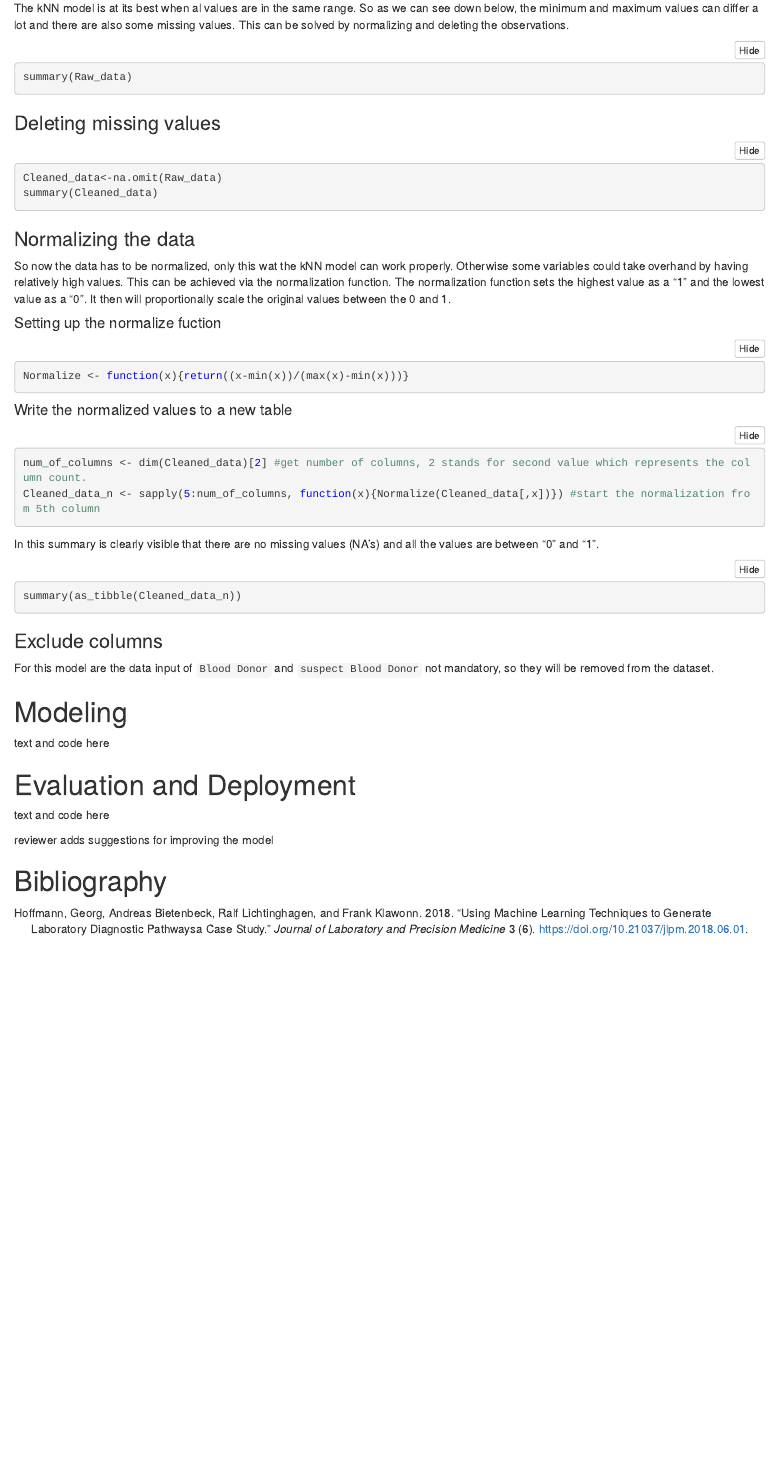
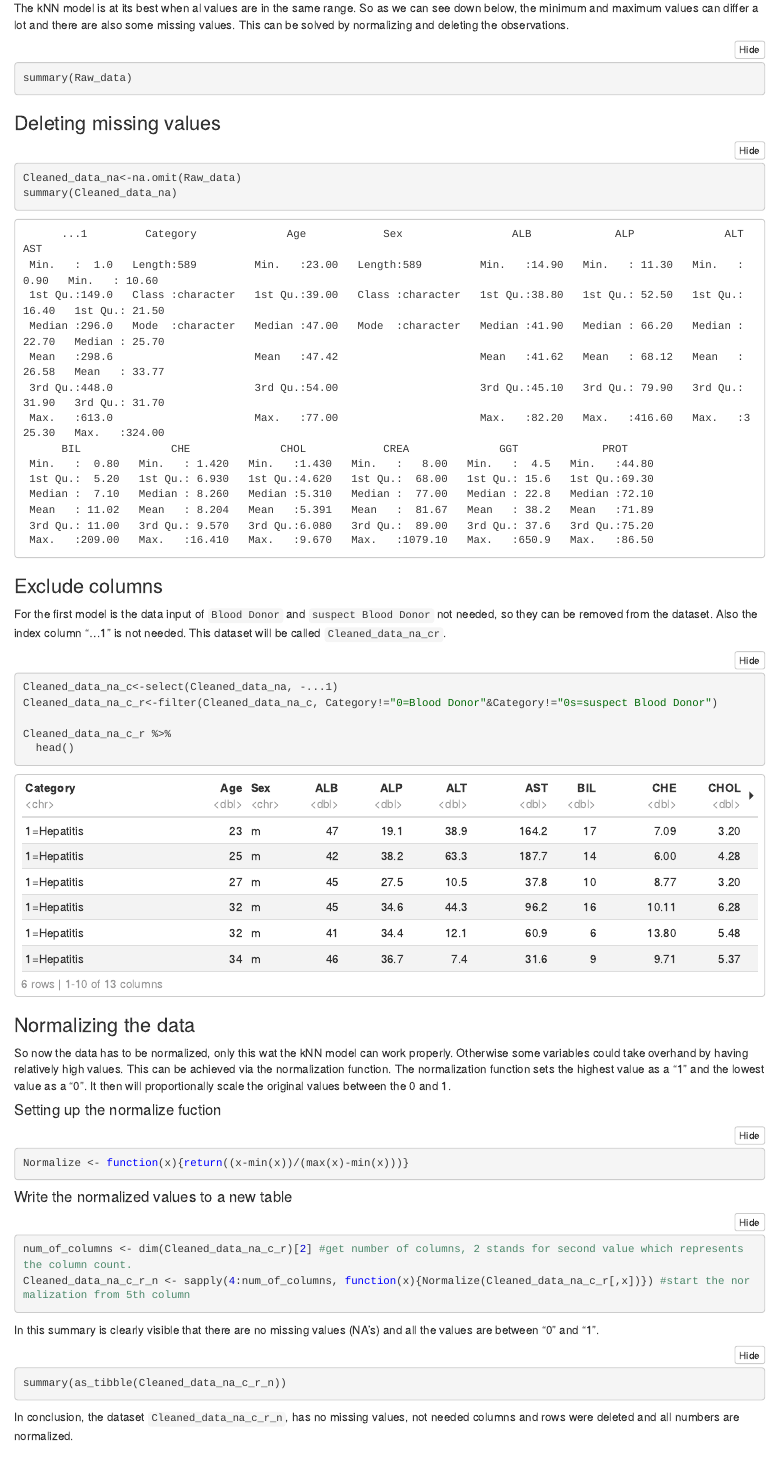
Before and after one commit to HAN-M3DM-Data-Mining/data-mining-s1y2223-emielmaters, an R Markdown document (assignment-knn-diy.Rmd): the page in a window 1100 px wide, from 2370 px down before the commit and from 3260 px down after it, so that both start at the same text. The pictures show the output file assignment-knn-diy.nb.html that the author committed with the source, opened offline; long lines of code are wrapped.

Commit message:
Finished data prep

````diff
--- a/assignment-knn-diy.Rmd
+++ b/assignment-knn-diy.Rmd
@@ -105,8 +105,20 @@ summary(Raw_data)
 ### Deleting missing values
 
 ```{r}
-Cleaned_data<-na.omit(Raw_data)
-summary(Cleaned_data)
+Cleaned_data_na<-na.omit(Raw_data)
+summary(Cleaned_data_na)
+```
+
+### Exclude columns
+
+For the first model is the data input of `Blood Donor` and `suspect Blood Donor` not needed, so they can be removed from the dataset. Also the index column "...1" is not needed. This dataset will be called `Cleaned_data_na_cr`.
+
+```{r}
+Cleaned_data_na_c<-select(Cleaned_data_na, -...1)
+Cleaned_data_na_c_r<-filter(Cleaned_data_na_c, Category!="0=Blood Donor"&Category!="0s=suspect Blood Donor")
+
+Cleaned_data_na_c_r %>%
+  head()
 ```
 
 ### Normalizing the data
@@ -122,20 +134,18 @@ Normalize <- function(x){return((x-min(x))/(max(x)-min(x)))}
 #### Write the normalized values to a new table
 
 ```{r}
-num_of_columns <- dim(Cleaned_data)[2] #get number of columns, 2 stands for second value which represents the column count.
-Cleaned_data_n <- sapply(5:num_of_columns, function(x){Normalize(Cleaned_data[,x])}) #start the normalization from 5th column
+num_of_columns <- dim(Cleaned_data_na_c_r)[2] #get number of columns, 2 stands for second value which represents the column count.
+Cleaned_data_na_c_r_n <- sapply(4:num_of_columns, function(x){Normalize(Cleaned_data_na_c_r[,x])}) #start the normalization from 5th column
 
 ```
 
 In this summary is clearly visible that there are no missing values (NA's) and all the values are between "0" and "1".
 
 ```{r}
-summary(as_tibble(Cleaned_data_n))
+summary(as_tibble(Cleaned_data_na_c_r_n))
 ```
 
-### Exclude columns
-
-For this model are the data input of `Blood Donor` and `suspect Blood Donor` not mandatory, so they will be removed from the dataset.
+In conclusion, the dataset `Cleaned_data_na_c_r_n`, has no missing values, not needed columns and rows were deleted and all numbers are normalized.
 
 # Modeling
 
````
Also changed, not shown: assignment-knn-diy.nb.html.
